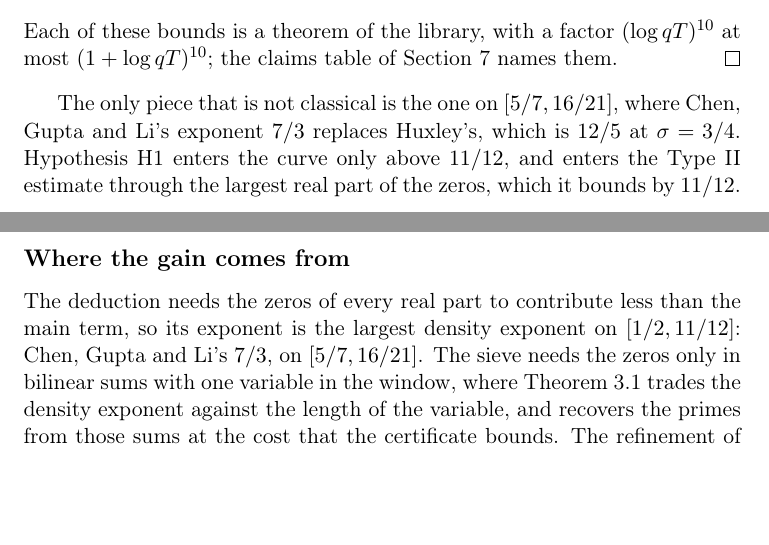
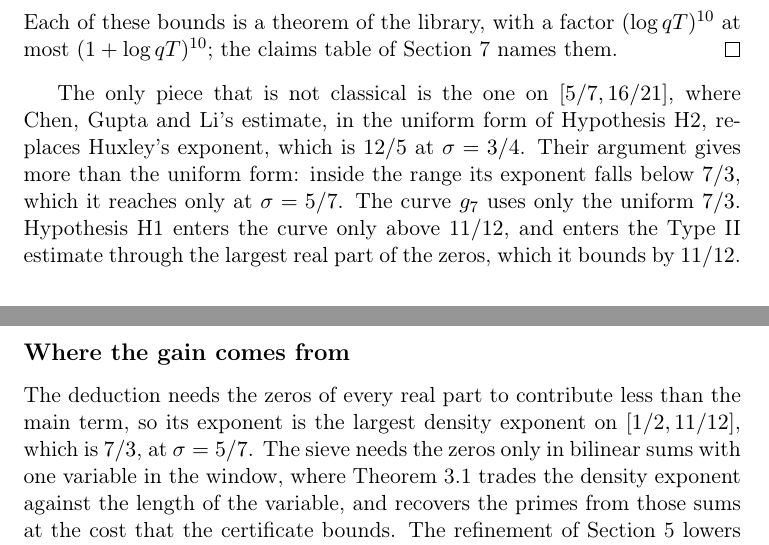
Before and after one commit to dickie81/number-theory, a LaTeX paper (papers/linnik-exponent/main.tex): two parts of pages 6 and 21 of 23, joined at a grey line, cut so that both start at the same text, the shorter picture padded with empty space. Compiled offline with pdfLaTeX.

Commit message:
Linnik paper: do not describe Chen-Gupta-Li's exponent as flat on [5/7, 16/21]
Section 2 said their exponent 7/3 replaces Huxley's on [5/7, 16/21], and Section 8 that the largest density exponent
is their 7/3 on that range. Their argument's exponent falls below 7/3 inside the range and reaches it only at 5/7;
the curve g_7 uses only the uniform form of Hypothesis H2. Both sentences now say so.

Co-Authored-By: Claude Opus 5.5 <noreply@anthropic.com>
Claude-Session: https://claude.ai/code/session_01Dww3KDYUr4xsBnscz6Uz7d

```diff
--- a/papers/linnik-exponent/main.tex
+++ b/papers/linnik-exponent/main.tex
@@ -220,8 +220,10 @@ Each of these bounds is a theorem of the library, with a factor $(\log qT)^{10}$
 claims table of Section~\ref{sec:lean} names them.
 \end{proof}
 
-The only piece that is not classical is the one on $[5/7, 16/21]$, where Chen, Gupta and Li's exponent $7/3$ replaces
-Huxley's, which is $12/5$ at $\sigma = 3/4$. Hypothesis~\ref{hyp:half-plane} enters the curve only above $11/12$, and
+The only piece that is not classical is the one on $[5/7, 16/21]$, where Chen, Gupta and Li's estimate, in the
+uniform form of Hypothesis~\ref{hyp:density}, replaces Huxley's exponent, which is $12/5$ at $\sigma = 3/4$. Their
+argument gives more than the uniform form: inside the range its exponent falls below $7/3$, which it reaches only at
+$\sigma = 5/7$. The curve $g_7$ uses only the uniform $7/3$. Hypothesis~\ref{hyp:half-plane} enters the curve only above $11/12$, and
 enters the Type~II estimate through the largest real part of the zeros, which it bounds by $11/12$.
 
 \section{The Type II estimate}\label{sec:type2}
@@ -847,7 +849,7 @@ Hypotheses~\ref{hyp:half-plane} and~\ref{hyp:density} & Harman's sieve, this pap
 \subsection*{Where the gain comes from}
 
 The deduction needs the zeros of every real part to contribute less than the main term, so its exponent is the
-largest density exponent on $[1/2, 11/12]$: Chen, Gupta and Li's $7/3$, on $[5/7, 16/21]$. The sieve needs the zeros
+largest density exponent on $[1/2, 11/12]$, which is $7/3$, at $\sigma = 5/7$. The sieve needs the zeros
 only in bilinear sums with one variable in the window, where Theorem~\ref{thm:type2} trades the density exponent
 against the length of the variable, and recovers the primes from those sums at the cost that the certificate bounds.
 The refinement of Section~\ref{sec:certificate} lowers that cost by evaluating part of the terms of depth two that the
```
